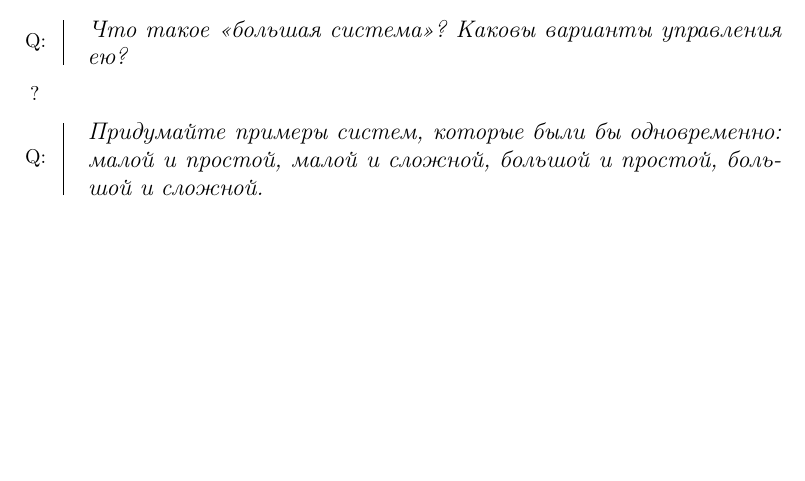
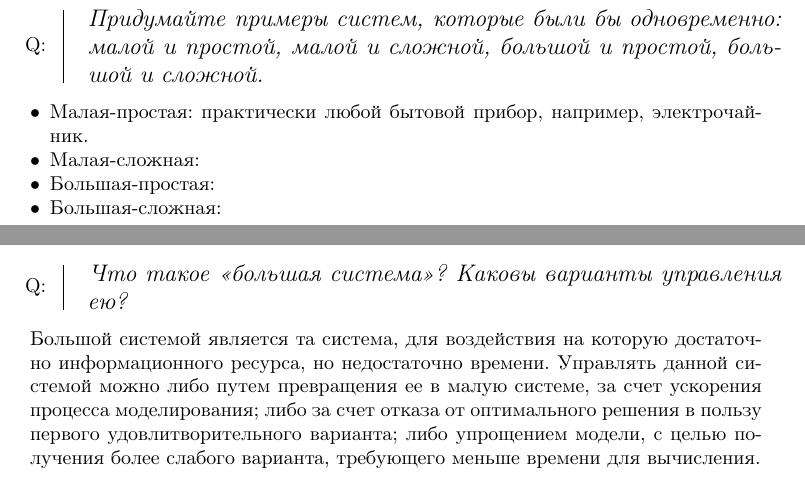
Before and after one commit to AxLibrary/Synopses, a LaTeX document (IT/Software Engineering/Ф.П. Тарасенко - Прикладной системный анализ.tex): part of page 14 of 24 before the commit and two parts of pages 13 and 24 of 24 after it, the two joined at a grey line, cut so that both start at the same text, the shorter picture padded with empty space. Compiled offline with pdfLaTeX.

Commit message:
Тарасенко.

```diff
--- a/IT/Software Engineering/Ф.П. Тарасенко - Прикладной системный анализ.tex
+++ b/IT/Software Engineering/Ф.П. Тарасенко - Прикладной системный анализ.tex
@@ -310,3 +310,4 @@
 Первый способ состоит в том, чтобы дать субъективное, априорное определение конечной цели, а дальше действовать по предыдущим схемам. Наглядный пример: управление крупными социальными системами.\\
 Другой подход предполагает, что конечная цель все-таки существует и должна существовать траектория продвижения к ней. Она так же неизвестна, но можно попытаться исследовать ближайшую окрестность вокруг текущего состояния и определить наиболее предпочтительное направление следующего шага в пределах этой окрестности. Затем сделать шаг и повторить. Примеры: эволюция и естественный отбор.
 
+\question{Придумайте примеры систем, которые были бы одновременно: малой и простой, малой и сложной, большой и простой, большой и сложной.}{
@@ -320 +314,5 @@
 \begin{itemize}
+	\item Малая-простая: практически любой бытовой прибор, например, электрочайник.
+	\item Малая-сложная:
+	\item Большая-простая:
+	\item Большая-сложная:
@@ -326,8 +319,4 @@
 \end{itemize}}
-\question{В чем состоит управление по структуре?}{Управление по структуре предполагает изменение структуры существующей системы, с использованием как частей исходной системы, так и привлечением новых частей из вне. Управление по структуре целесообразно в тех случаях, когда отклонение системы от целевой траектории настолько велико, что не позволяет вернуть систему назад изменением параметров.}
-\question{В чем состоит управление по целям? При каких условиях применим этот тип управления?}{Управление по целям предполагает смену цели в сторону понижения предъявляемых требований и переориентирования на достижимые сроки; что позволяет снизить требования к ресурсам, необходимым для достижения цели. Данный тип управления целесообразен в тех случаях, когда другие типы управления не позволяют достигнуть цели при существующих ресурсах.}
-\question{Что такое <<большая система>>? Каковы варианты управления ею?}{?}
-\question{Придумайте примеры систем, которые были бы одновременно: малой и простой, малой и сложной, большой и простой, большой и сложной.}{?}
 
 \newpage
 \section{Приложение}{Вопросы для Anki}
@@ -502 +507,3 @@
+\question{В чем состоит управление по целям? При каких условиях применим этот тип управления?}{Управление по целям предполагает смену цели в сторону понижения предъявляемых требований и переориентирования на достижимые сроки; что позволяет снизить требования к ресурсам, необходимым для достижения цели. Данный тип управления целесообразен в тех случаях, когда другие типы управления не позволяют достигнуть цели при существующих ресурсах.}
+\question{Что такое <<большая система>>? Каковы варианты управления ею?}{Большой системой является та система, для воздействия на которую достаточно информационного ресурса, но недостаточно времени. Управлять данной системой можно либо путем превращения ее в малую системе, за счет ускорения процесса моделирования; либо за счет отказа от оптимального решения в пользу первого удовлитворительного варианта; либо упрощением модели, с целью получения более слабого варианта, требующего меньше времени для вычисления.}
 \end{document}
```
Also changed, not shown: IT/Software Engineering/Ф.П. Тарасенко - Прикладной системный анализ.tex (28 more changed lines).
